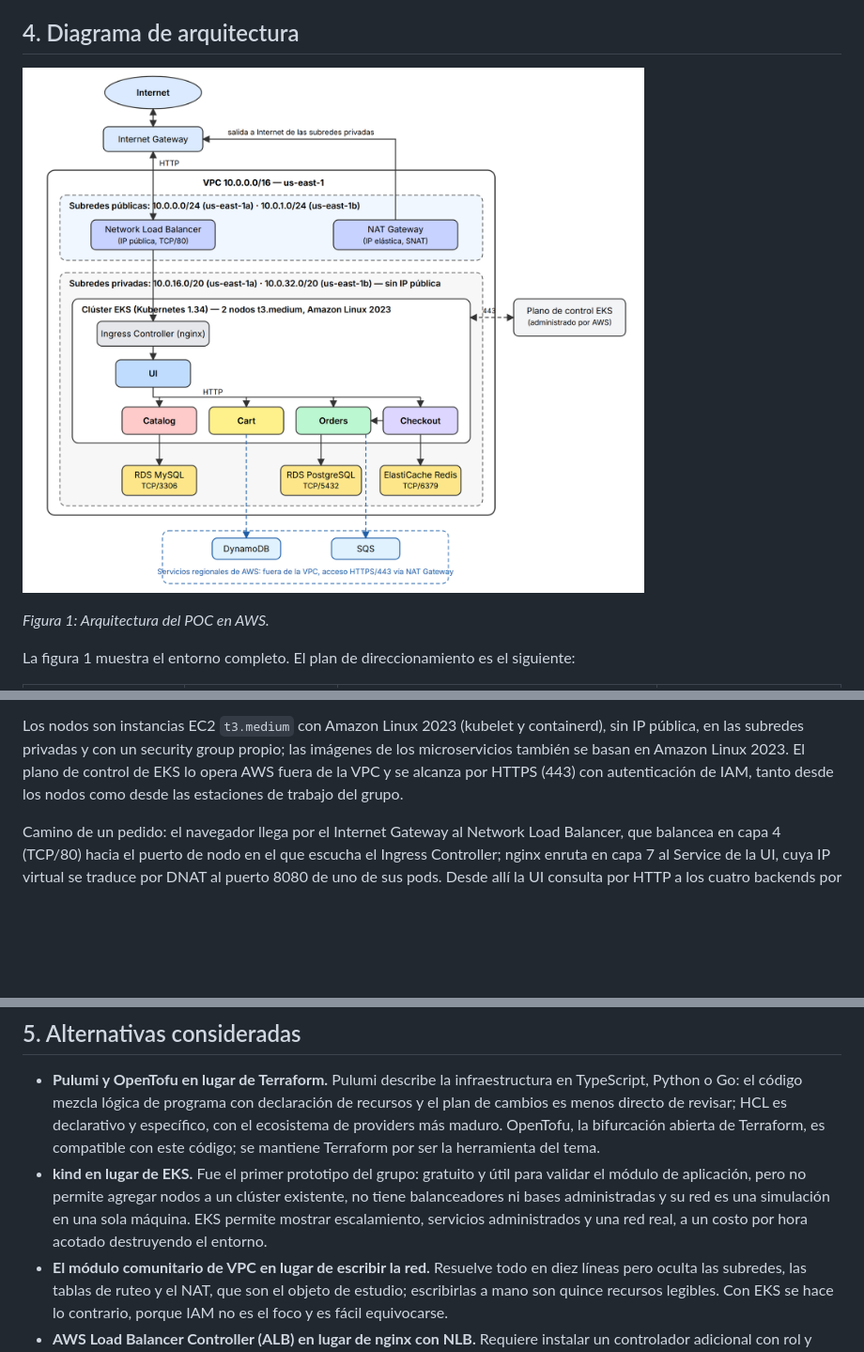
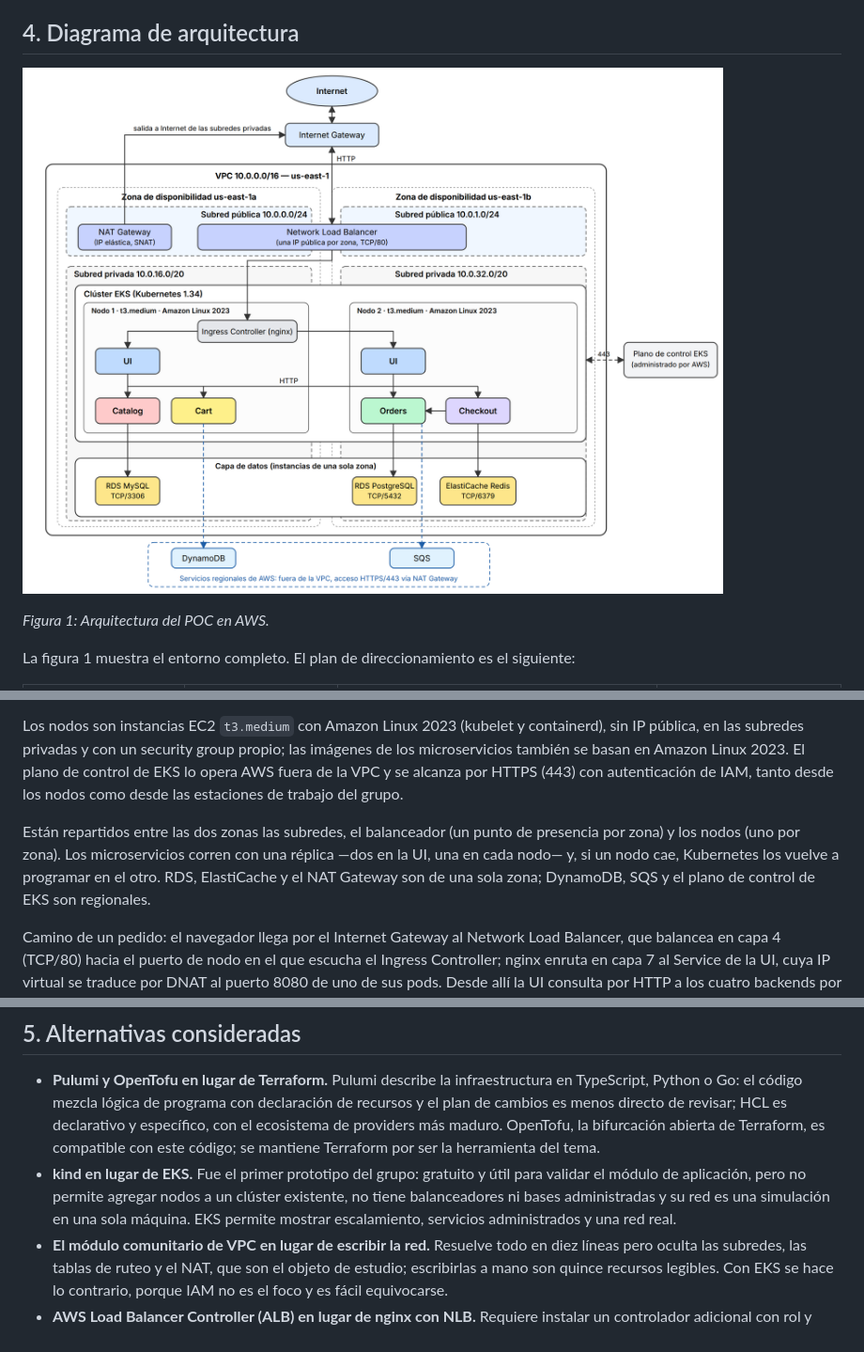
Before and after one commit to mrossisei/the-store-iac, a Markdown page: docs/preentrega.md, 3 parts joined by grey strips. Shown at 94% size. Rendered like a GitHub page; pictures changed too: docs/img/arquitectura.png; blank space fills up the shorter version.

```diff
--- a/docs/preentrega.md
+++ b/docs/preentrega.md
@@ -187,6 +179,12 @@ propio; las imágenes de los microservicios también se basan en Amazon Linux
 HTTPS (443) con autenticación de IAM, tanto desde los nodos como desde las
 estaciones de trabajo del grupo.
 
+Están repartidos entre las dos zonas las subredes, el balanceador (un punto de
+presencia por zona) y los nodos (uno por zona). Los microservicios corren con
+una réplica —dos en la UI, una en cada nodo— y, si un nodo cae, Kubernetes los
+vuelve a programar en el otro. RDS, ElastiCache y el NAT Gateway son de una sola
+zona; DynamoDB, SQS y el plano de control de EKS son regionales.
+
 Camino de un pedido: el navegador llega por el Internet Gateway al Network Load
 Balancer, que balancea en capa 4 (TCP/80) hacia el puerto de nodo en el que
 escucha el Ingress Controller; nginx enruta en capa 7 al Service de la UI, cuya
@@ -219,8 +217,7 @@ nada en ninguna dirección.
   para validar el módulo de aplicación, pero no permite agregar nodos a un
   clúster existente, no tiene balanceadores ni bases administradas y su red es
   una simulación en una sola máquina. EKS permite mostrar escalamiento,
-  servicios administrados y una red real, a un costo por hora acotado
-  destruyendo el entorno.
+  servicios administrados y una red real.
 - **El módulo comunitario de VPC en lugar de escribir la red.** Resuelve todo
   en diez líneas pero oculta las subredes, las tablas de ruteo y el NAT, que
   son el objeto de estudio; escribirlas a mano son quince recursos legibles.
```
Also changed, not shown: other parts of docs/preentrega.md (+10 -18 lines), 6 other files.
